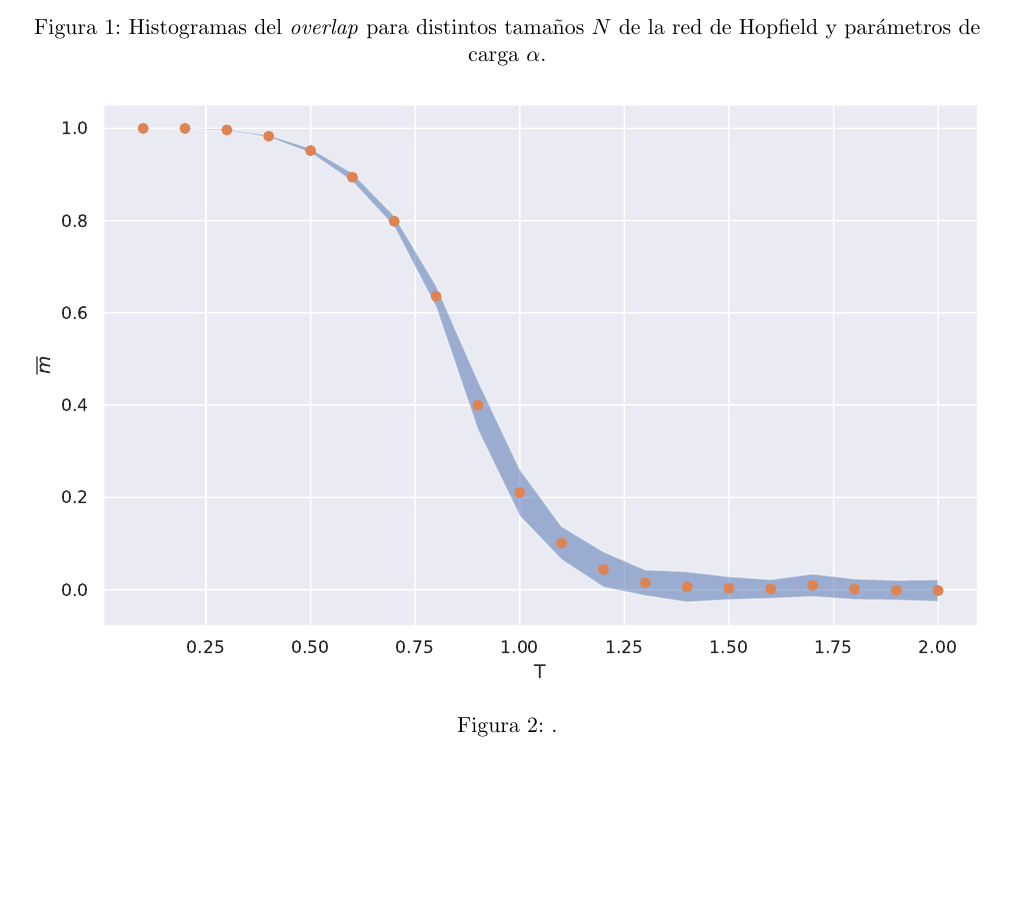
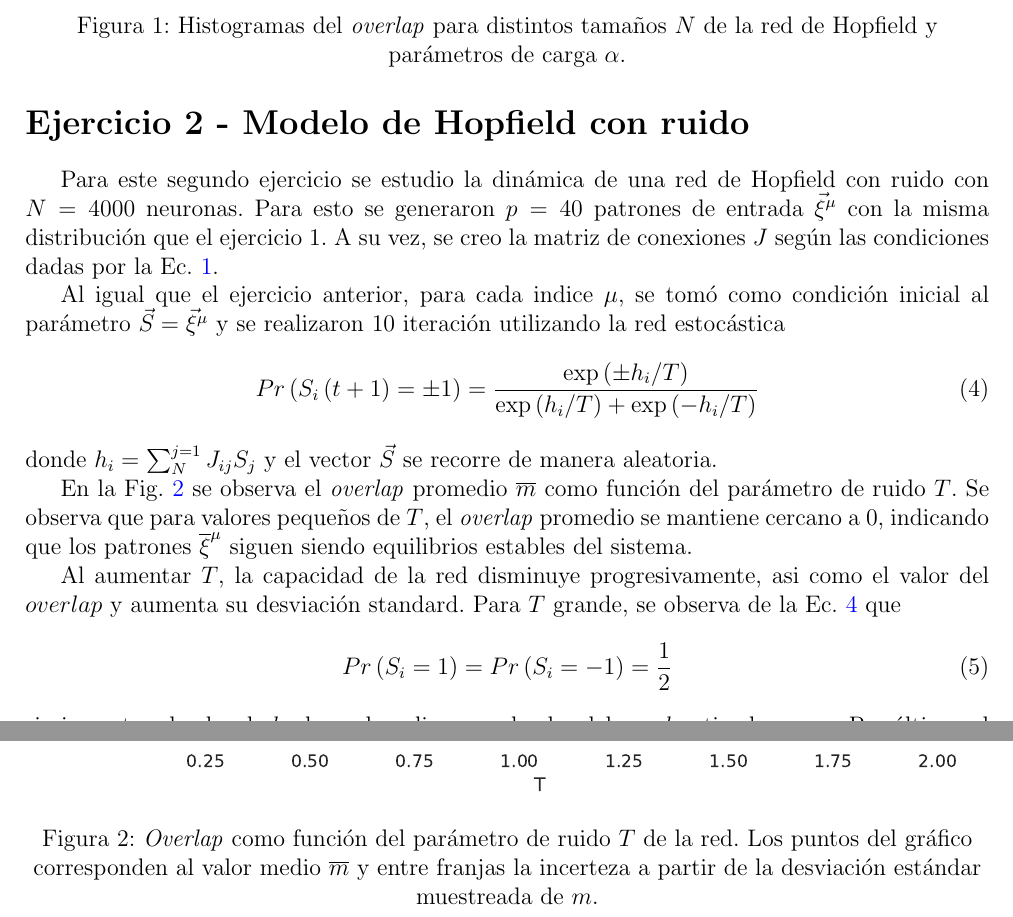
Before and after one commit to cabre94/Redes_Neuronales_IB, a LaTeX document (Practica_6/Informe/main.tex, which reads Practica_6/Informe/ej_02.tex): part of page 2 of 2 before the commit and two parts of pages 2 and 3 of 3 after it, the two joined at a grey line, cut so that both start at the same text, the shorter picture padded with empty space. The pictures show the PDF file Practica_6/Informe/main.pdf that the author committed with the source.

Commit message:
Termine el tp

```diff
--- a/Practica_6/Informe/ej_02.tex
+++ b/Practica_6/Informe/ej_02.tex
@@ -1,9 +1,25 @@
-\section*{Ejercicio 2}
+\section*{Ejercicio 2 - Modelo de Hopfield con ruido}
 
+Para este segundo ejercicio se estudio la dinámica de una red de Hopfield con ruido con $N=4000$ neuronas. Para esto se generaron $p=40$ patrones de entrada $\vec{\xi}^{\mu}$ con la misma distribución que el ejercicio 1. A su vez, se creo la matriz de conexiones $J$ según las condiciones dadas por la Ec. \ref{eq:J}.
 
-\begin{figure}[htb!]
+Al igual que el ejercicio anterior, para cada indice $\mu$, se tomó como condición inicial al parámetro $\vec{S} = \vec{\xi}^{\mu}$ y se realizaron 10 iteración utilizando la red estocástica
+\begin{equation}
+    Pr\left( S_{i}\left(t+1\right) = \pm 1 \right) = \frac{\exp \left( \pm h_{i}/T \right) }{\exp \left(  h_{i}/T \right) + \exp \left( - h_{i}/T \right)}
+    \label{eq:prob_2}
+\end{equation}
+donde $h_{i} = \sum_{N}^{j=1} J_{ij}S_{j}$ y el vector $\vec{S}$ se recorre de manera aleatoria.
+
+En la Fig. \ref{fig:02} se observa el \textit{overlap} promedio $\overline{m}$ como función del parámetro de ruido $T$. Se observa que para valores pequeños de $T$, el \textit{overlap} promedio se mantiene cercano a 0, indicando que los patrones $\overline{\xi}^{\mu}$ siguen siendo equilibrios estables del sistema.
+
+Al aumentar $T$, la capacidad de la red disminuye progresivamente, asi como el valor del $overlap$ y aumenta su desviación standard. Para $T$ grande, se observa de la Ec. \ref{eq:prob_2} que
+\begin{equation}
+    Pr\left(S_i = 1\right) = Pr\left(S_i  = -1\right) = \dfrac{1}{2}
+\end{equation}
+sin importar el valor de $h_i$, lo cual explica que el valor del $overlap$ tienda a cero. Por último, el hecho de que esta transición sea suave se debe a que el sistema trabajado es finito.
+
+\begin{figure}[t!]
     \centering
     \includegraphics[width=\textwidth]{../2.pdf}
-    \caption{.}
+    \caption{\textit{Overlap} como función del parámetro de ruido $T$ de la red. Los puntos del gráfico corresponden al valor medio $\overline{m}$ y entre franjas la incerteza a partir de la desviación estándar muestreada de $m$.}
     \label{fig:02}
 \end{figure}
```
Also changed, not shown: Practica_6/Informe/ej_01.tex (+3 -2 lines), Practica_6/Informe/main.tex (+1 -1 lines), Practica_6/Informe/main.pdf, 1 other file.
